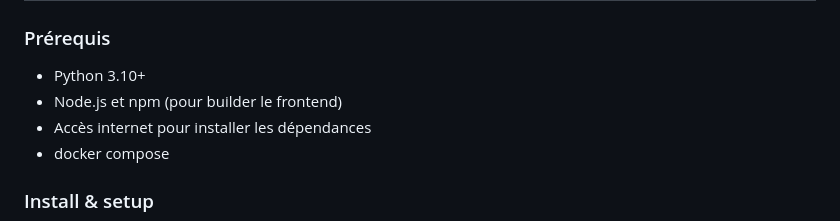
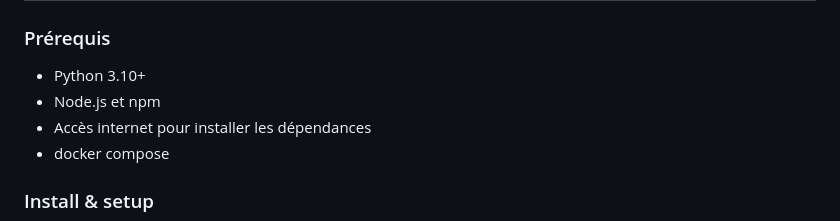
Before and after one commit to nowzee/Threatlab, a Markdown page: readme.md, the part around the change. Drawn GitHub-style.

```diff
--- a/readme.md
+++ b/readme.md
@@ -45,7 +45,7 @@ Threatlab est une plateforme centralisée pour déployer, superviser et orchestr
 
 ### Prérequis
 - Python 3.10+
-- Node.js et npm (pour builder le frontend)
+- Node.js et npm
 - Accès internet pour installer les dépendances
 - docker compose
 
```
